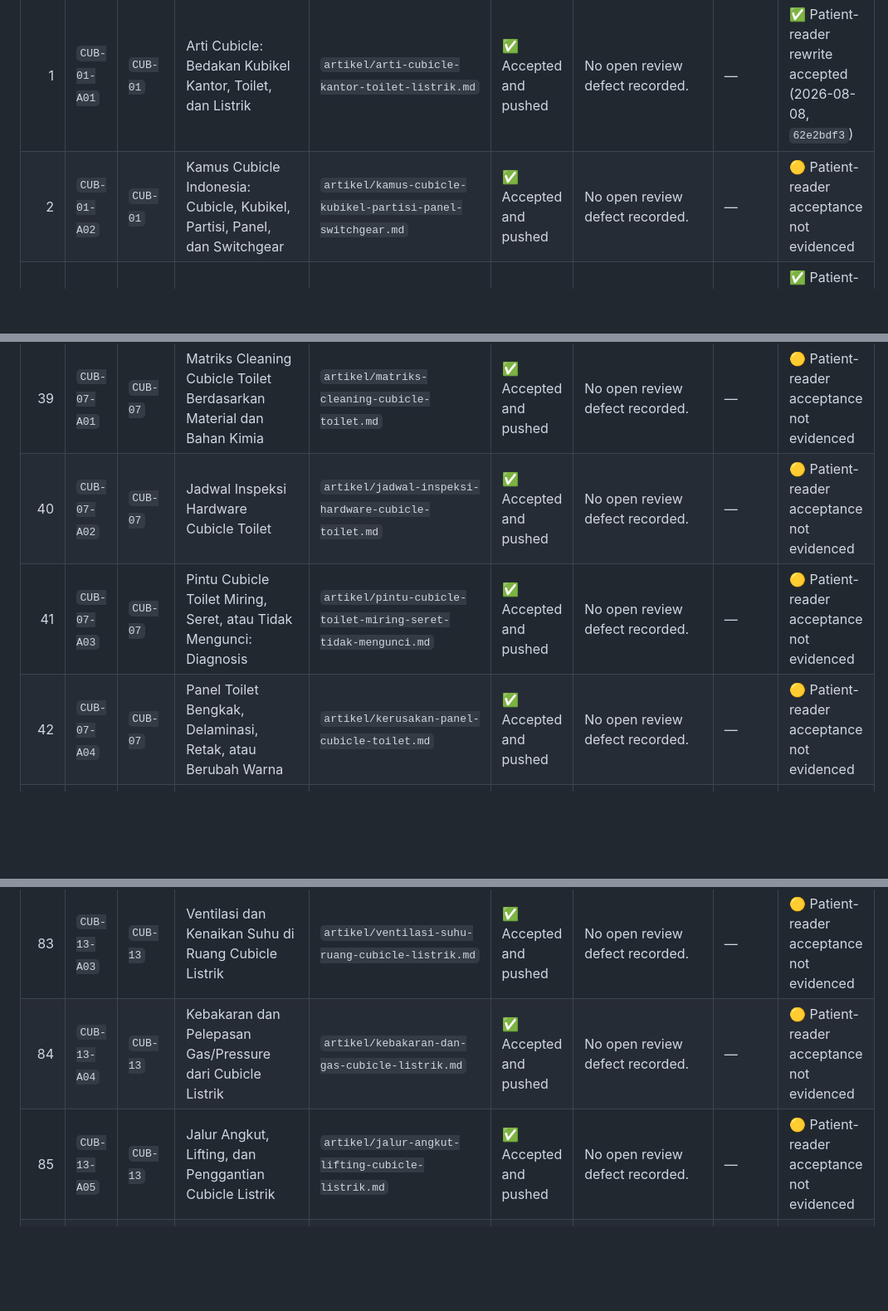
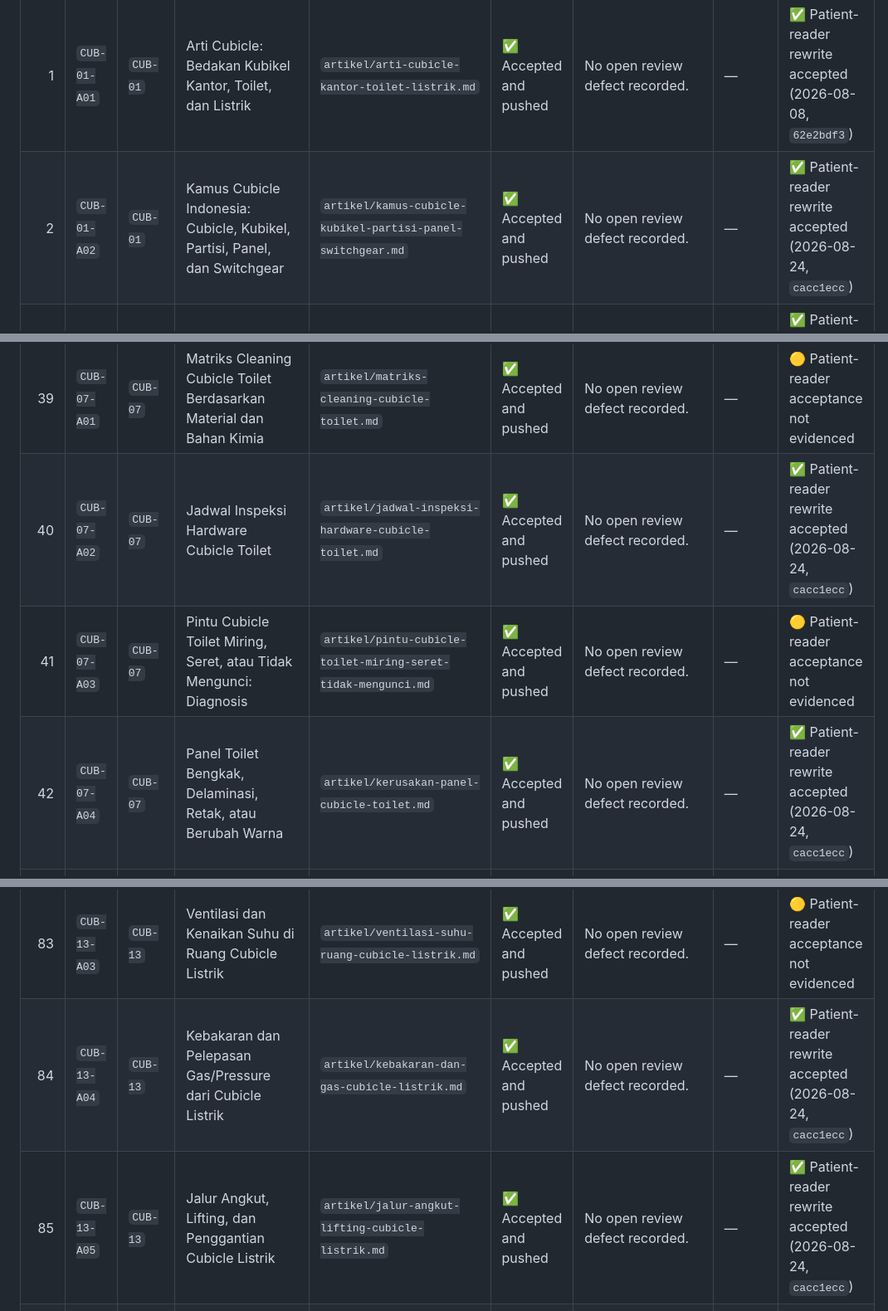
Before and after one commit to cfpages-sandbox-elin/Cubicle.co.id, a Markdown page: ARTICLE_PROGRESS.md, 3 parts joined by grey strips. Shown at 83% size. Rendered like a GitHub page; blank space fills up the shorter version.

```diff
--- a/ARTICLE_PROGRESS.md
+++ b/ARTICLE_PROGRESS.md
@@ -56,7 +56,7 @@ Last generated: **2026-08-24 00:50:00 (Asia/Jakarta)**
 | No. | ID | Topic | Working title | Article file | Status | Review/correction note | Last review | Writing standard |
 |---:|---|---|---|---|---|---|---|---|
 | 1 | `CUB-01-A01` | `CUB-01` | Arti Cubicle: Bedakan Kubikel Kantor, Toilet, dan Listrik | `artikel/arti-cubicle-kantor-toilet-listrik.md` | ✅ Accepted and pushed | No open review defect recorded. | — | ✅ Patient-reader rewrite accepted (2026-08-08, `62e2bdf3`) |
-| 2 | `CUB-01-A02` | `CUB-01` | Kamus Cubicle Indonesia: Cubicle, Kubikel, Partisi, Panel, dan Switchgear | `artikel/kamus-cubicle-kubikel-partisi-panel-switchgear.md` | ✅ Accepted and pushed | No open review defect recorded. | — | 🟡 Patient-reader acceptance not evidenced |
+| 2 | `CUB-01-A02` | `CUB-01` | Kamus Cubicle Indonesia: Cubicle, Kubikel, Partisi, Panel, dan Switchgear | `artikel/kamus-cubicle-kubikel-partisi-panel-switchgear.md` | ✅ Accepted and pushed | No open review defect recorded. | — | ✅ Patient-reader rewrite accepted (2026-08-24, `cacc1ecc`) |
 | 3 | `CUB-01-A03` | `CUB-01` | Cara Membaca Brief yang Hanya Menulis “Cubicle” | `artikel/cara-membaca-brief-cubicle.md` | ✅ Accepted and pushed | No open review defect recorded. | — | ✅ Patient-reader rewrite accepted (2026-08-08, `62e2bdf3`) |
 | 4 | `CUB-01-A04` | `CUB-01` | Anatomi Visual Tiga Sistem Cubicle | `artikel/anatomi-visual-tiga-sistem-cubicle.md` | ✅ Accepted and pushed | No open review defect recorded. | — | ✅ Patient-reader rewrite accepted (2026-08-08, `62e2bdf3`) |
 | 5 | `CUB-01-A05` | `CUB-01` | Mengapa Satu Kata Cubicle Menjadi Tiga Sistem Berbeda | `artikel/evolusi-istilah-cubicle.md` | ✅ Accepted and pushed | No open review defect recorded. | — | ✅ Patient-reader rewrite accepted (2026-08-24, `0e97cd83`) |
@@ -94,9 +94,9 @@ Last generated: **2026-08-24 00:50:00 (Asia/Jakarta)**
 | 37 | `CUB-06-A05` | `CUB-06` | Urutan Memasang dan Menyetel Hardware Cubicle Toilet | `artikel/urutan-pemasangan-hardware-cubicle-toilet.md` | ✅ Accepted and pushed | No open review defect recorded. | — | 🟡 Patient-reader acceptance not evidenced |
 | 38 | `CUB-06-A06` | `CUB-06` | Checklist Serah Terima Cubicle Toilet | `artikel/checklist-serah-terima-cubicle-toilet.md` | ✅ Accepted and pushed | No open review defect recorded. | — | ✅ Patient-reader rewrite accepted (2026-08-08, `62e2bdf3`) |
 | 39 | `CUB-07-A01` | `CUB-07` | Matriks Cleaning Cubicle Toilet Berdasarkan Material dan Bahan Kimia | `artikel/matriks-cleaning-cubicle-toilet.md` | ✅ Accepted and pushed | No open review defect recorded. | — | 🟡 Patient-reader acceptance not evidenced |
-| 40 | `CUB-07-A02` | `CUB-07` | Jadwal Inspeksi Hardware Cubicle Toilet | `artikel/jadwal-inspeksi-hardware-cubicle-toilet.md` | ✅ Accepted and pushed | No open review defect recorded. | — | 🟡 Patient-reader acceptance not evidenced |
+| 40 | `CUB-07-A02` | `CUB-07` | Jadwal Inspeksi Hardware Cubicle Toilet | `artikel/jadwal-inspeksi-hardware-cubicle-toilet.md` | ✅ Accepted and pushed | No open review defect recorded. | — | ✅ Patient-reader rewrite accepted (2026-08-24, `cacc1ecc`) |
 | 41 | `CUB-07-A03` | `CUB-07` | Pintu Cubicle Toilet Miring, Seret, atau Tidak Mengunci: Diagnosis | `artikel/pintu-cubicle-toilet-miring-seret-tidak-mengunci.md` | ✅ Accepted and pushed | No open review defect recorded. | — | 🟡 Patient-reader acceptance not evidenced |
-| 42 | `CUB-07-A04` | `CUB-07` | Panel Toilet Bengkak, Delaminasi, Retak, atau Berubah Warna | `artikel/kerusakan-panel-cubicle-toilet.md` | ✅ Accepted and pushed | No open review defect recorded. | — | 🟡 Patient-reader acceptance not evidenced |
+| 42 | `CUB-07-A04` | `CUB-07` | Panel Toilet Bengkak, Delaminasi, Retak, atau Berubah Warna | `artikel/kerusakan-panel-cubicle-toilet.md` | ✅ Accepted and pushed | No open review defect recorded. | — | ✅ Patient-reader rewrite accepted (2026-08-24, `cacc1ecc`) |
 | 43 | `CUB-07-A05` | `CUB-07` | Mencegah Vandalisme pada Cubicle Toilet Tanpa Mengorbankan Keselamatan | `artikel/mencegah-vandalisme-cubicle-toilet.md` | ✅ Accepted and pushed | No open review defect recorded. | — | 🟡 Patient-reader acceptance not evidenced |
 | 44 | `CUB-07-A06` | `CUB-07` | Repair atau Ganti Cubicle Toilet? | `artikel/repair-atau-ganti-cubicle-toilet.md` | ✅ Accepted and pushed | No open review defect recorded. | — | 🟡 Patient-reader acceptance not evidenced |
 | 45 | `CUB-08-A01` | `CUB-08` | Memilih Layout Cubicle Kantor untuk Fokus, Kolaborasi, dan Supervisi | `artikel/memilih-layout-cubicle-kantor.md` | ✅ Accepted and pushed | No open review defect recorded. | — | 🟡 Patient-reader acceptance not evidenced |
@@ -138,8 +138,8 @@ Last generated: **2026-08-24 00:50:00 (Asia/Jakarta)**
 | 81 | `CUB-13-A01` | `CUB-13` | Checklist Layout Ruang Cubicle Listrik | `artikel/checklist-layout-ruang-cubicle-listrik.md` | ✅ Accepted and pushed | No open review defect recorded. | — | ✅ Patient-reader rewrite accepted (2026-08-08, `62e2bdf3`) |
 | 82 | `CUB-13-A02` | `CUB-13` | Debu, Lembap, Kondensasi, Garam, Banjir, dan Hama di Ruang Listrik | `artikel/paparan-lingkungan-ruang-cubicle-listrik.md` | ✅ Accepted and pushed | No open review defect recorded. | — | 🟡 Patient-reader acceptance not evidenced |
 | 83 | `CUB-13-A03` | `CUB-13` | Ventilasi dan Kenaikan Suhu di Ruang Cubicle Listrik | `artikel/ventilasi-suhu-ruang-cubicle-listrik.md` | ✅ Accepted and pushed | No open review defect recorded. | — | 🟡 Patient-reader acceptance not evidenced |
-| 84 | `CUB-13-A04` | `CUB-13` | Kebakaran dan Pelepasan Gas/Pressure dari Cubicle Listrik | `artikel/kebakaran-dan-gas-cubicle-listrik.md` | ✅ Accepted and pushed | No open review defect recorded. | — | 🟡 Patient-reader acceptance not evidenced |
-| 85 | `CUB-13-A05` | `CUB-13` | Jalur Angkut, Lifting, dan Penggantian Cubicle Listrik | `artikel/jalur-angkut-lifting-cubicle-listrik.md` | ✅ Accepted and pushed | No open review defect recorded. | — | 🟡 Patient-reader acceptance not evidenced |
+| 84 | `CUB-13-A04` | `CUB-13` | Kebakaran dan Pelepasan Gas/Pressure dari Cubicle Listrik | `artikel/kebakaran-dan-gas-cubicle-listrik.md` | ✅ Accepted and pushed | No open review defect recorded. | — | ✅ Patient-reader rewrite accepted (2026-08-24, `cacc1ecc`) |
+| 85 | `CUB-13-A05` | `CUB-13` | Jalur Angkut, Lifting, dan Penggantian Cubicle Listrik | `artikel/jalur-angkut-lifting-cubicle-listrik.md` | ✅ Accepted and pushed | No open review defect recorded. | — | ✅ Patient-reader rewrite accepted (2026-08-24, `cacc1ecc`) |
 | 86 | `CUB-13-A06` | `CUB-13` | Outdoor Cubicle Listrik: Foundation, Drainage, Security, dan Cuaca | `artikel/detail-site-outdoor-cubicle-listrik.md` | ✅ Accepted and pushed | No open review defect recorded. | — | ✅ Patient-reader rewrite accepted (2026-08-08, `62e2bdf3`) |
 | 87 | `CUB-14-A01` | `CUB-14` | Checklist Review Gambar, BOM, dan Dokumen Sebelum Produksi Cubicle Listrik | `artikel/review-dokumen-sebelum-produksi-cubicle-listrik.md` | ✅ Accepted and pushed | No open review defect recorded. | — | 🟡 Patient-reader acceptance not evidenced |
 | 88 | `CUB-14-A02` | `CUB-14` | Menyusun FAT Cubicle Listrik yang Bisa Ditelusuri | `artikel/fat-cubicle-listrik.md` | ✅ Accepted and pushed | No open review defect recorded. | — | ✅ Patient-reader rewrite accepted (2026-08-24, `0e97cd83`) |
```
Also changed, not shown: other parts of ARTICLE_PROGRESS.md (+17 -13 lines).
